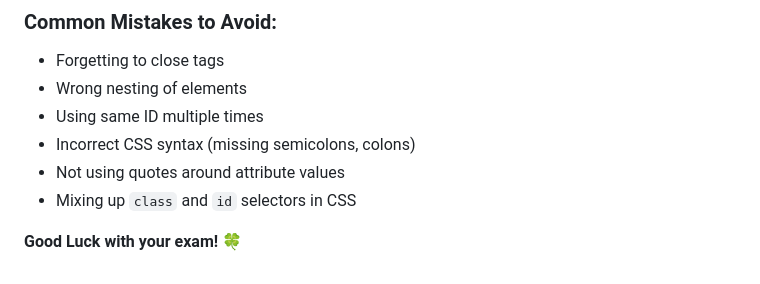
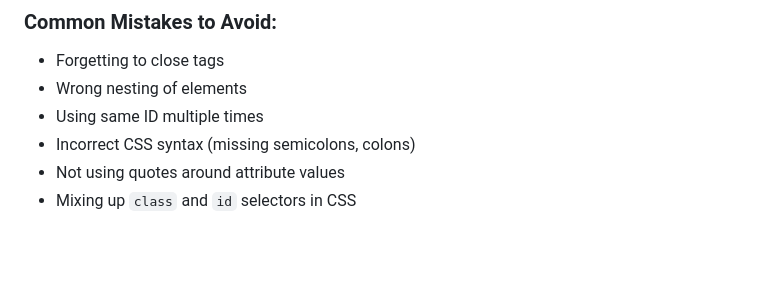
Before and after one commit to AbhishekS04/HTML-CSS, a Markdown page: Q&A.md, the part around the change. GitHub-like rendering; blank space fills up the shorter version.

```diff
--- a/Q&A.md
+++ b/Q&A.md
@@ -996,5 +996,3 @@ background: #fff url(bg.jpg) no-repeat center/cover;
 - Incorrect CSS syntax (missing semicolons, colons)
 - Not using quotes around attribute values
 - Mixing up `class` and `id` selectors in CSS
-
-**Good Luck with your exam! 🍀**
```
